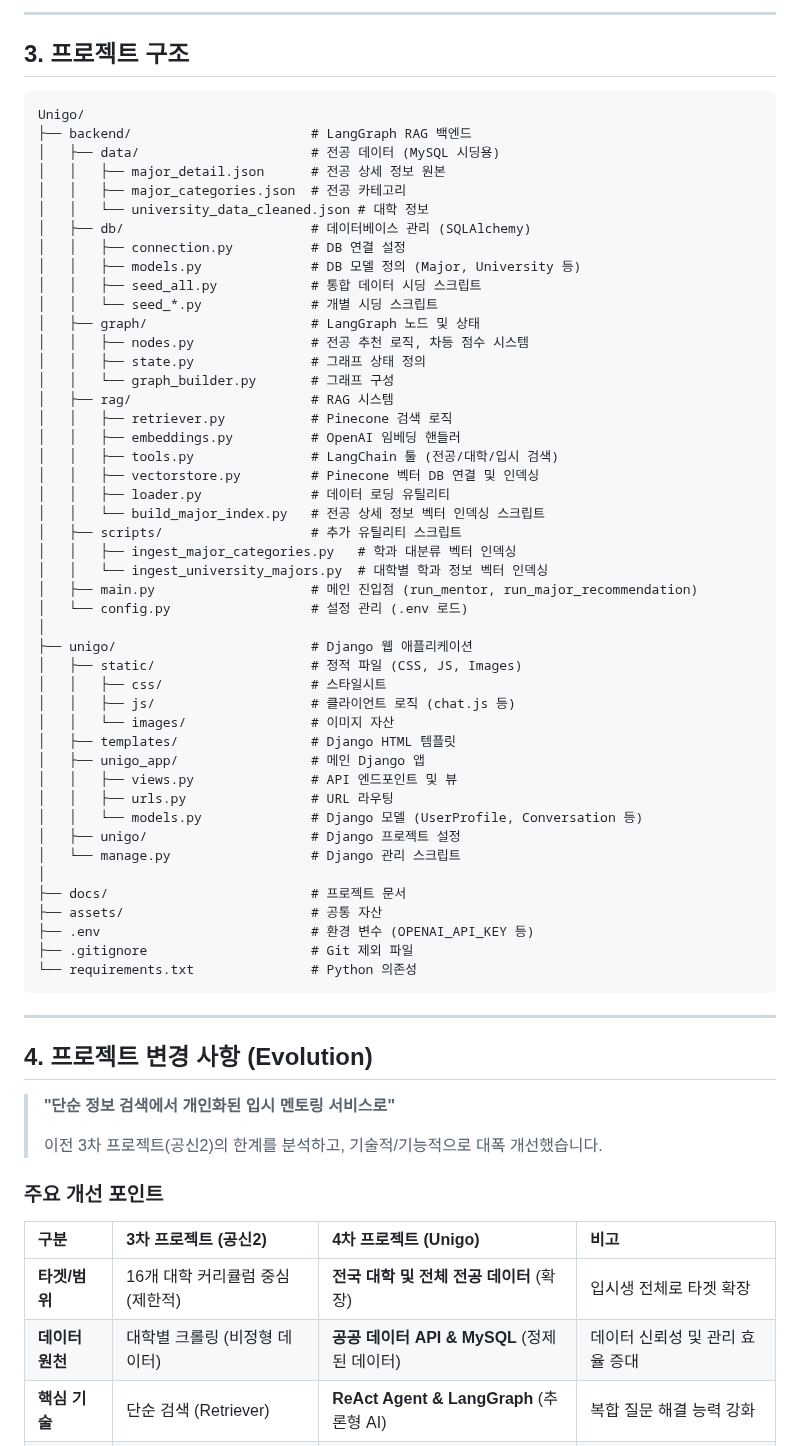
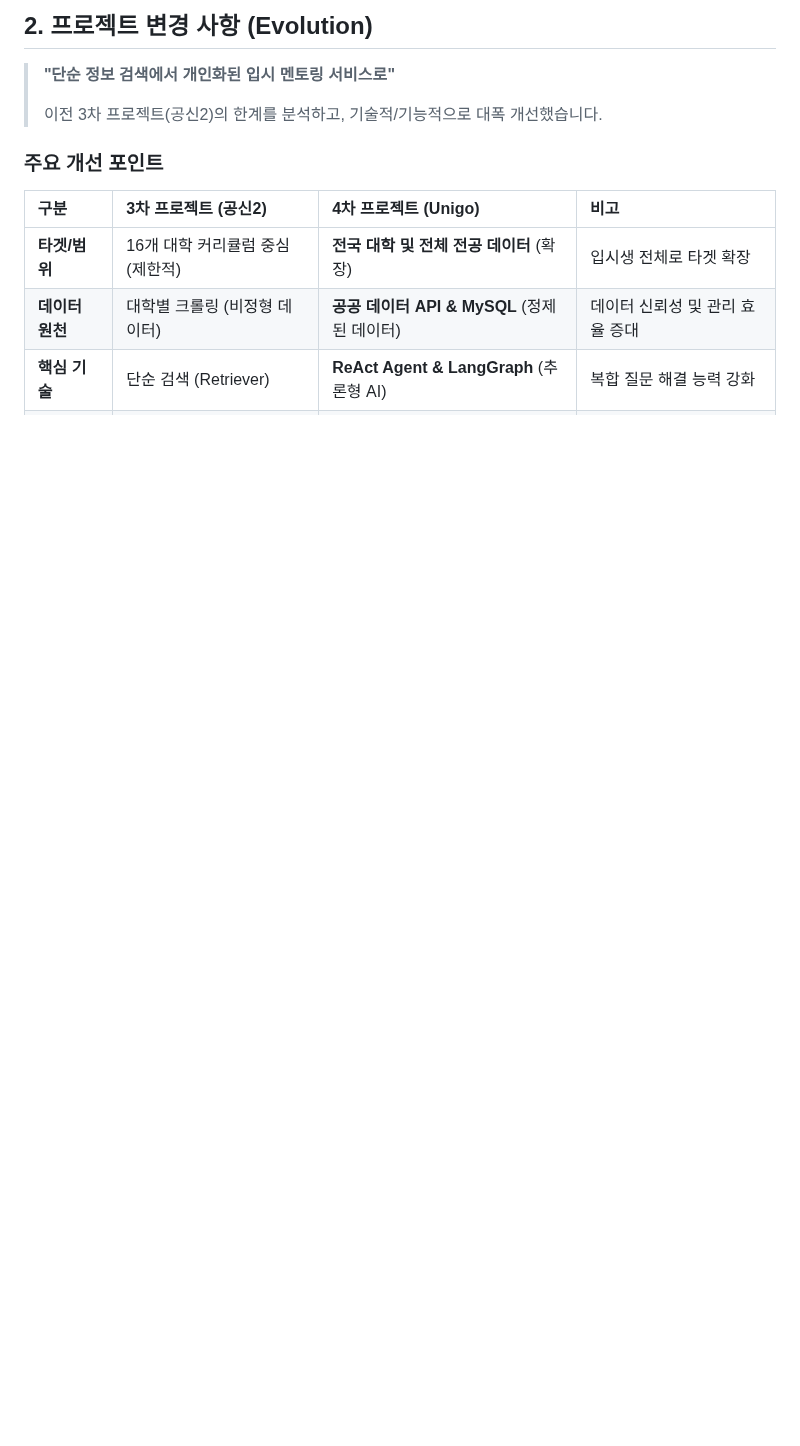
Before and after one commit to SKN19-3rd-1team/Unigo, a Markdown page: README.md, the part around one of its changes. Drawn GitHub-style; blank space fills up the shorter version.

````diff
--- a/README.md
+++ b/README.md
@@ -72,59 +54,4 @@ LLM(Large Language Model)과 RAG(Retrieval Augmented Generation) 기술을 활
----
-
-## 3. 프로젝트 구조
-
-```
-Unigo/
-├── backend/                       # LangGraph RAG 백엔드
-│   ├── data/                      # 전공 데이터 (MySQL 시딩용)
-│   │   ├── major_detail.json      # 전공 상세 정보 원본
-│   │   ├── major_categories.json  # 전공 카테고리
-│   │   └── university_data_cleaned.json # 대학 정보
-│   ├── db/                        # 데이터베이스 관리 (SQLAlchemy)
-│   │   ├── connection.py          # DB 연결 설정
-│   │   ├── models.py              # DB 모델 정의 (Major, University 등)
-│   │   ├── seed_all.py            # 통합 데이터 시딩 스크립트
-│   │   └── seed_*.py              # 개별 시딩 스크립트
-│   ├── graph/                     # LangGraph 노드 및 상태
-│   │   ├── nodes.py               # 전공 추천 로직, 차등 점수 시스템
-│   │   ├── state.py               # 그래프 상태 정의
-│   │   └── graph_builder.py       # 그래프 구성
-│   ├── rag/                       # RAG 시스템
-│   │   ├── retriever.py           # Pinecone 검색 로직
-│   │   ├── embeddings.py          # OpenAI 임베딩 핸들러
-│   │   ├── tools.py               # LangChain 툴 (전공/대학/입시 검색)
-│   │   ├── vectorstore.py         # Pinecone 벡터 DB 연결 및 인덱싱
-│   │   ├── loader.py              # 데이터 로딩 유틸리티
-│   │   └── build_major_index.py   # 전공 상세 정보 벡터 인덱싱 스크립트
-│   ├── scripts/                   # 추가 유틸리티 스크립트
-│   │   ├── ingest_major_categories.py   # 학과 대분류 벡터 인덱싱
-│   │   └── ingest_university_majors.py  # 대학별 학과 정보 벡터 인덱싱
-│   ├── main.py                    # 메인 진입점 (run_mentor, run_major_recommendation)
-│   └── config.py                  # 설정 관리 (.env 로드)
-│
-├── unigo/                         # Django 웹 애플리케이션
-│   ├── static/                    # 정적 파일 (CSS, JS, Images)
-│   │   ├── css/                   # 스타일시트
-│   │   ├── js/                    # 클라이언트 로직 (chat.js 등)
-│   │   └── images/                # 이미지 자산
-│   ├── templates/                 # Django HTML 템플릿
-│   ├── unigo_app/                 # 메인 Django 앱
-│   │   ├── views.py               # API 엔드포인트 및 뷰
-│   │   ├── urls.py                # URL 라우팅
-│   │   └── models.py              # Django 모델 (UserProfile, Conversation 등)
-│   ├── unigo/                     # Django 프로젝트 설정
-│   └── manage.py                  # Django 관리 스크립트
-│
-├── docs/                          # 프로젝트 문서
-├── assets/                        # 공통 자산
-├── .env                           # 환경 변수 (OPENAI_API_KEY 등)
-├── .gitignore                     # Git 제외 파일
-└── requirements.txt               # Python 의존성
-```
-
----
-
-## 4. 프로젝트 변경 사항 (Evolution)
+## 2. 프로젝트 변경 사항 (Evolution)
 
 > **"단순 정보 검색에서 개인화된 입시 멘토링 서비스로"**
 >
````
Also changed, not shown: other parts of README.md (+93 -20 lines).
